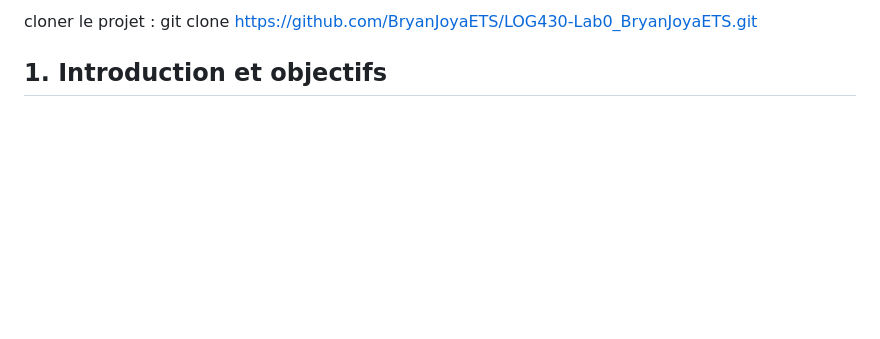
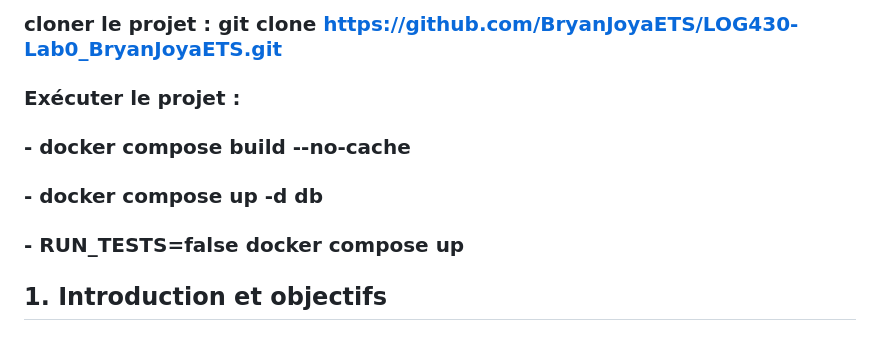
Before and after one commit to BryanJoyaETS/LOG430-Lab0_BryanJoyaETS, a Markdown page: docs/Laboratoire2/README.md, the part around the change. Rendered like a GitHub page; blank space fills up the shorter version.

Commit message:
Documentation

```diff
--- a/docs/Laboratoire2/README.md
+++ b/docs/Laboratoire2/README.md
@@ -1,4 +1,13 @@
-cloner le projet : git clone https://github.com/BryanJoyaETS/LOG430-Lab0_BryanJoyaETS.git
+### cloner le projet : git clone https://github.com/BryanJoyaETS/LOG430-Lab0_BryanJoyaETS.git
+
+
+### Exécuter le projet :
+
+### - docker compose build --no-cache
+### - docker compose up -d db
+### - RUN_TESTS=false docker compose up
+
+
 
 ## 1. Introduction et objectifs
 
```
